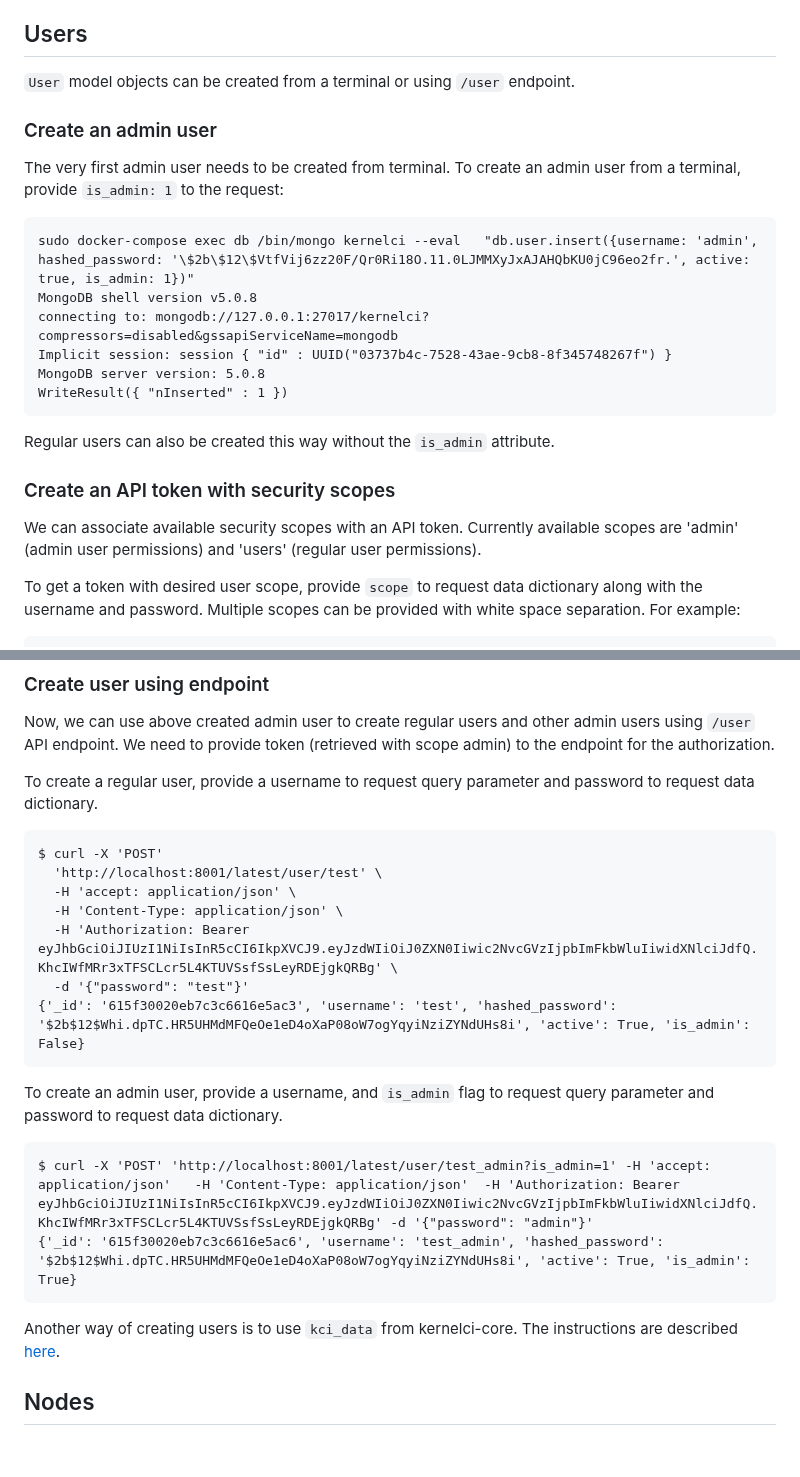
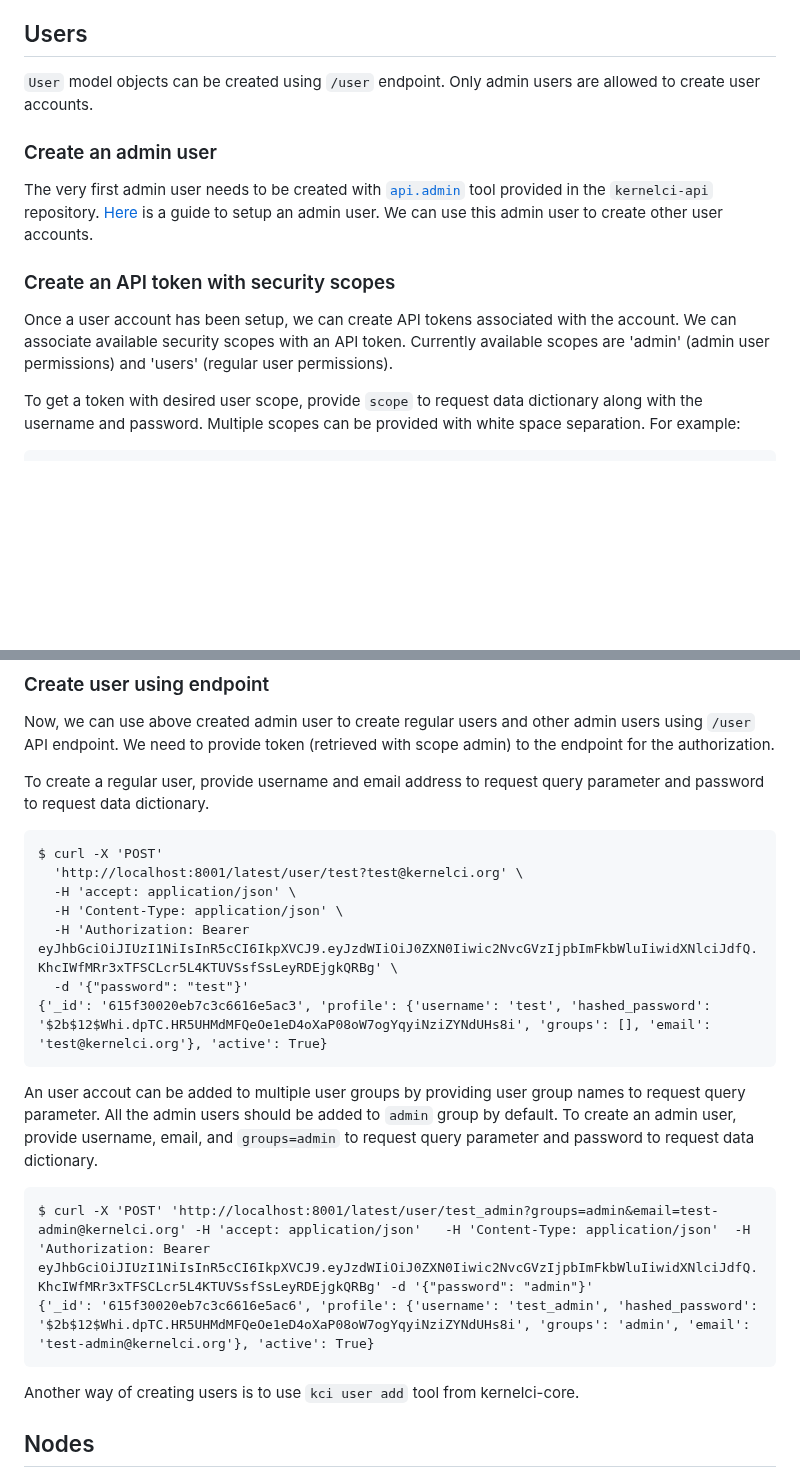
Before and after one commit to kernelci/kernelci-api, a Markdown page: doc/api-details.md, 2 parts joined by grey strips. GitHub-like rendering; blank space fills up the shorter version.

Commit message:
doc/api-details: update `user` section
Since the `User` model schema has been changed,
update the documentation for creating user
accounts accordingly.

Signed-off-by: Jeny Sadadia <jeny.sadadia@collabora.com>

````diff
--- a/doc/api-details.md
+++ b/doc/api-details.md
@@ -36,30 +36,23 @@ In case of using different services or configurations, `REDIS_HOST` and `MONGO_S
 
 ## Users
 
-`User` model objects can be created from a terminal or using `/user` endpoint.
+`User` model objects can be created using `/user` endpoint. Only admin
+users are allowed to create user accounts.
 
 ### Create an admin user
 
-The very first admin user needs to be created from terminal.  To create an
-admin user from a terminal, provide `is_admin: 1` to the request:
-
-```
-sudo docker-compose exec db /bin/mongo kernelci --eval   "db.user.insert({username: 'admin', hashed_password: '\$2b\$12\$VtfVij6zz20F/Qr0Ri18O.11.0LJMMXyJxAJAHQbKU0jC96eo2fr.', active: true, is_admin: 1})"
-MongoDB shell version v5.0.8
-connecting to: mongodb://127.0.0.1:27017/kernelci?compressors=disabled&gssapiServiceName=mongodb
-Implicit session: session { "id" : UUID("03737b4c-7528-43ae-9cb8-8f345748267f") }
-MongoDB server version: 5.0.8
-WriteResult({ "nInserted" : 1 })
-```
-
-Regular users can also be created this way without the `is_admin` attribute.
+The very first admin user needs to be created with [`api.admin`](https://github.com/kernelci/kernelci-api/blob/main/api/admin.py)
+tool provided in the `kernelci-api` repository.
+[Here](docs/api/local-instance/#create-an-admin-user-account) is a guide
+to setup an admin user. We can use this admin user to create other user accounts.
 
 
 ### Create an API token with security scopes
 
-We can associate available security scopes with an API token. Currently
-available scopes are 'admin' (admin user permissions) and 'users' (regular user
-permissions).
+Once a user account has been setup, we can create API tokens associated
+with the account. We can associate available security scopes with an API token.
+Currently available scopes are 'admin' (admin user permissions) and
+'users' (regular user permissions).
 
 To get a token with desired user scope, provide `scope` to request data
 dictionary along with the username and password.  Multiple scopes can be
@@ -82,30 +75,28 @@ Now, we can use above created admin user to create regular users and other
 admin users using `/user` API endpoint.  We need to provide token (retrieved
 with scope admin) to the endpoint for the authorization.
 
-To create a regular user, provide a username to request query parameter and
-password to request data dictionary.
+To create a regular user, provide username and email address to request query parameter and password to request data dictionary.
 
 ```
 $ curl -X 'POST'
-  'http://localhost:8001/latest/user/test' \
+  'http://localhost:8001/latest/user/test?test@kernelci.org' \
   -H 'accept: application/json' \
   -H 'Content-Type: application/json' \
   -H 'Authorization: Bearer eyJhbGciOiJIUzI1NiIsInR5cCI6IkpXVCJ9.eyJzdWIiOiJ0ZXN0Iiwic2NvcGVzIjpbImFkbWluIiwidXNlciJdfQ.KhcIWfMRr3xTFSCLcr5L4KTUVSsfSsLeyRDEjgkQRBg' \
   -d '{"password": "test"}'
-{'_id': '615f30020eb7c3c6616e5ac3', 'username': 'test', 'hashed_password': '$2b$12$Whi.dpTC.HR5UHMdMFQeOe1eD4oXaP08oW7ogYqyiNziZYNdUHs8i', 'active': True, 'is_admin': False}
+{'_id': '615f30020eb7c3c6616e5ac3', 'profile': {'username': 'test', 'hashed_password': '$2b$12$Whi.dpTC.HR5UHMdMFQeOe1eD4oXaP08oW7ogYqyiNziZYNdUHs8i', 'groups': [], 'email': 'test@kernelci.org'}, 'active': True}
 ```
 
-To create an admin user, provide a username, and `is_admin` flag to request
-query parameter and password to request data dictionary.
+An user accout can be added to multiple user groups by providing user group names to request query parameter. All the admin users
+should be added to `admin` group by default.
+To create an admin user, provide username, email, and `groups=admin` to request query parameter and password to request data dictionary.
 
 ```
-$ curl -X 'POST' 'http://localhost:8001/latest/user/test_admin?is_admin=1' -H 'accept: application/json'   -H 'Content-Type: application/json'  -H 'Authorization: Bearer eyJhbGciOiJIUzI1NiIsInR5cCI6IkpXVCJ9.eyJzdWIiOiJ0ZXN0Iiwic2NvcGVzIjpbImFkbWluIiwidXNlciJdfQ.KhcIWfMRr3xTFSCLcr5L4KTUVSsfSsLeyRDEjgkQRBg' -d '{"password": "admin"}'
-{'_id': '615f30020eb7c3c6616e5ac6', 'username': 'test_admin', 'hashed_password': '$2b$12$Whi.dpTC.HR5UHMdMFQeOe1eD4oXaP08oW7ogYqyiNziZYNdUHs8i', 'active': True, 'is_admin': True}
+$ curl -X 'POST' 'http://localhost:8001/latest/user/test_admin?groups=admin&email=test-admin@kernelci.org' -H 'accept: application/json'   -H 'Content-Type: application/json'  -H 'Authorization: Bearer eyJhbGciOiJIUzI1NiIsInR5cCI6IkpXVCJ9.eyJzdWIiOiJ0ZXN0Iiwic2NvcGVzIjpbImFkbWluIiwidXNlciJdfQ.KhcIWfMRr3xTFSCLcr5L4KTUVSsfSsLeyRDEjgkQRBg' -d '{"password": "admin"}'
+{'_id': '615f30020eb7c3c6616e5ac6', 'profile': {'username': 'test_admin', 'hashed_password': '$2b$12$Whi.dpTC.HR5UHMdMFQeOe1eD4oXaP08oW7ogYqyiNziZYNdUHs8i', 'groups': 'admin', 'email': 'test-admin@kernelci.org'}, 'active': True}
 ```
 
-Another way of creating users is to use `kci_data` from kernelci-core. The
-instructions are described
-[here](https://kernelci.org/docs/core/kci_data/#creating-user).
+Another way of creating users is to use `kci user add` tool from kernelci-core.
 
 
 ## Nodes
````
